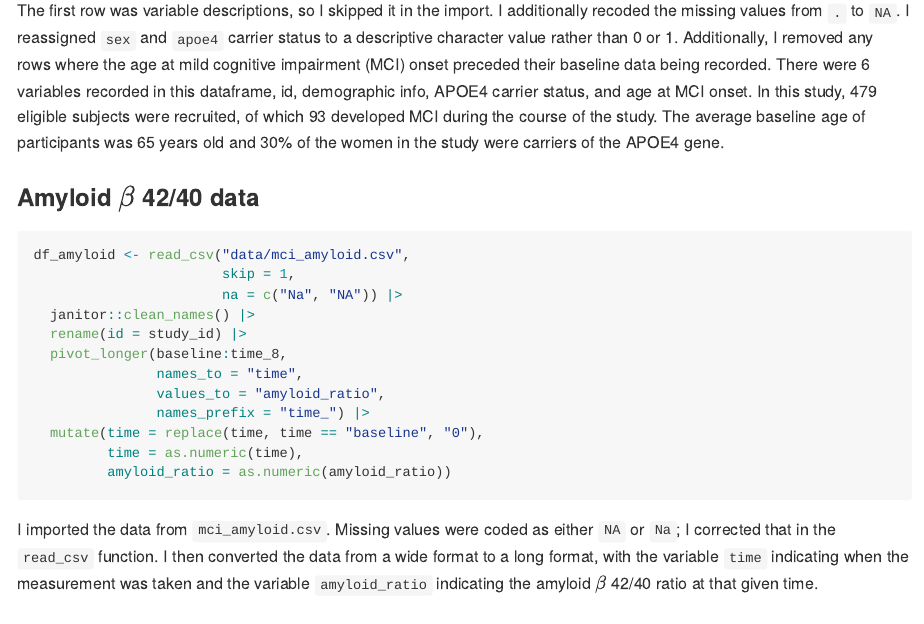
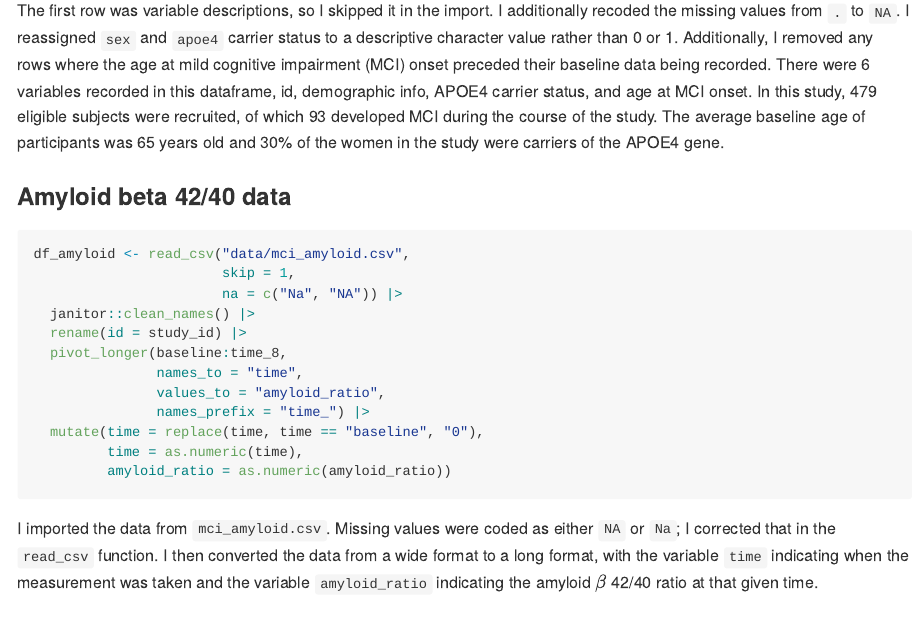
Before and after one commit to lambdr/p8105_hw2_drl2168, an R Markdown document (p8105_hw2_drl2168.Rmd): the page in a window 1100 px wide, from 4120 px down. The pictures show the output file p8105_hw2_drl2168.md that the author committed with the source, drawn offline in the style of GitHub; long lines of code are wrapped.

Commit message:
Removed latex beta from problem 3 header, wasn't rendering

````diff
--- a/p8105_hw2_drl2168.Rmd
+++ b/p8105_hw2_drl2168.Rmd
@@ -169,8 +175,7 @@ df_ad_bl <- read_csv("data/MCI_baseline.csv",
 
 The first row was variable descriptions, so I skipped it in the import. I additionally recoded the missing values from `.` to `NA`. I reassigned `sex` and `apoe4` carrier status to a descriptive character value rather than 0 or 1. Additionally, I removed any rows where the age at mild cognitive impairment (MCI) onset preceded their baseline data being recorded. There were `r ncol(df_ad_bl)` variables recorded in this dataframe, id, demographic info, APOE4 carrier status, and age at MCI onset. In this study, `r nrow(df_ad_bl)` eligible subjects were recruited, of which `r with(df_ad_bl, length(age_at_onset[!is.na(age_at_onset)]))` developed MCI during the course of the study. The average baseline age of participants was `r df_ad_bl |> pull(current_age) |> mean() |> round(digits = 0)` years old and `r scales::percent(with(df_ad_bl, length(apoe4[apoe4 == "carrier" & sex == "female"]))/with(df_ad_bl, length(apoe4[sex == "female"])))` of the women in the study were carriers of the APOE4 gene.
 
-
-### Amyloid $\beta$ 42/40 data
+### Amyloid beta 42/40 data
 
 ```{r import amyloid, message = FALSE}
 df_amyloid <- read_csv("data/mci_amyloid.csv",
````
Also changed, not shown: p8105_hw2_drl2168.md, p8105_hw2_drl2168.Rmd (11 more changed lines).
